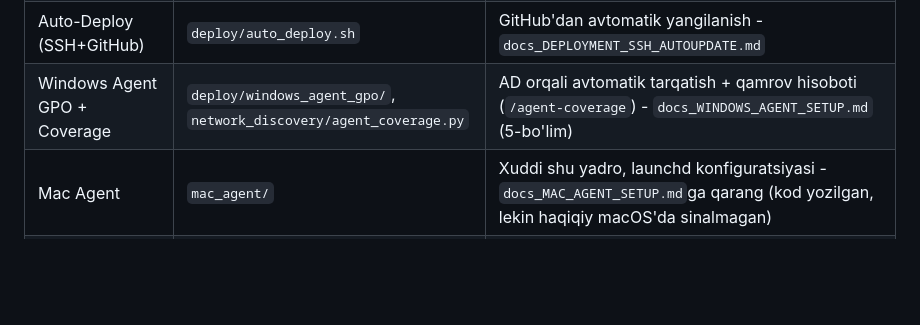
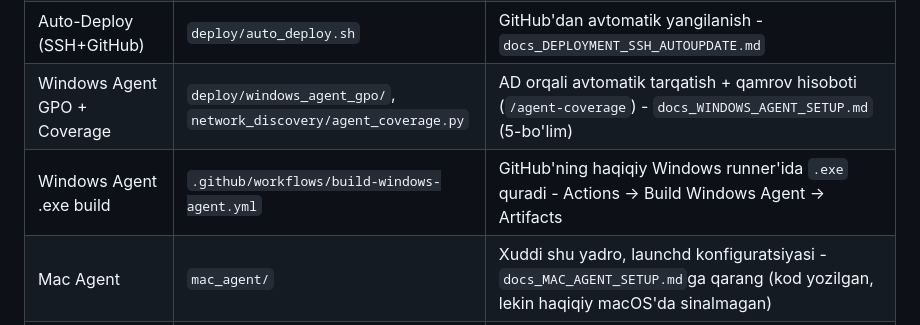
Before and after one commit to sh-isobek/network_security_system, a Markdown page: README.md, the part around the change. Rendered like a GitHub page; blank space fills up the shorter version.

```diff
--- a/README.md
+++ b/README.md
@@ -140,6 +140,7 @@ python -m engine.notification_engine --loop
 | Network Discovery | `network_discovery/` | ARP/ICMP/TCP/SNMP/LLDP/CDP/AD/UniFi/Kerio - `docs_NETWORK_DISCOVERY.md` |
 | Auto-Deploy (SSH+GitHub) | `deploy/auto_deploy.sh` | GitHub'dan avtomatik yangilanish - `docs_DEPLOYMENT_SSH_AUTOUPDATE.md` |
 | Windows Agent GPO + Coverage | `deploy/windows_agent_gpo/`, `network_discovery/agent_coverage.py` | AD orqali avtomatik tarqatish + qamrov hisoboti (`/agent-coverage`) - `docs_WINDOWS_AGENT_SETUP.md` (5-bo'lim) |
+| Windows Agent .exe build | `.github/workflows/build-windows-agent.yml` | GitHub'ning haqiqiy Windows runner'ida `.exe` quradi - Actions → Build Windows Agent → Artifacts |
 | Mac Agent | `mac_agent/` | Xuddi shu yadro, launchd konfiguratsiyasi - `docs_MAC_AGENT_SETUP.md`ga qarang (kod yozilgan, lekin haqiqiy macOS'da sinalmagan) |
 | RBAC | `dashboard/auth.py`, `dashboard/create_user.py` | 3 rol (admin/analyst/viewer), sessiya-asosli login, parollar xeshlangan. Boshlang'ich foydalanuvchi: `python -m dashboard.create_user --username admin --password '...' --role admin` |
 
```
Also changed, not shown: CLAUDE.md (+38 -0 lines), docs_WINDOWS_AGENT_SETUP.md (+73 -24 lines).
